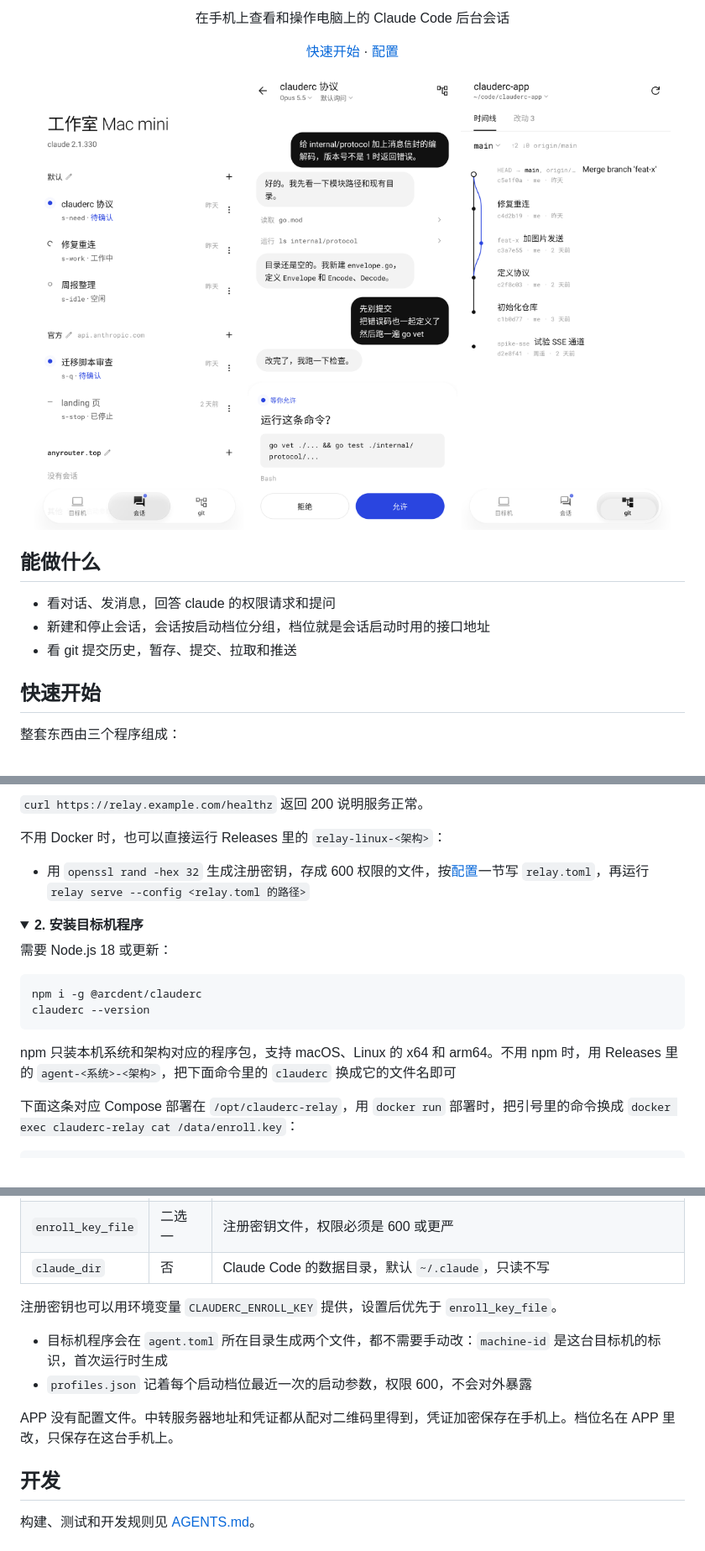
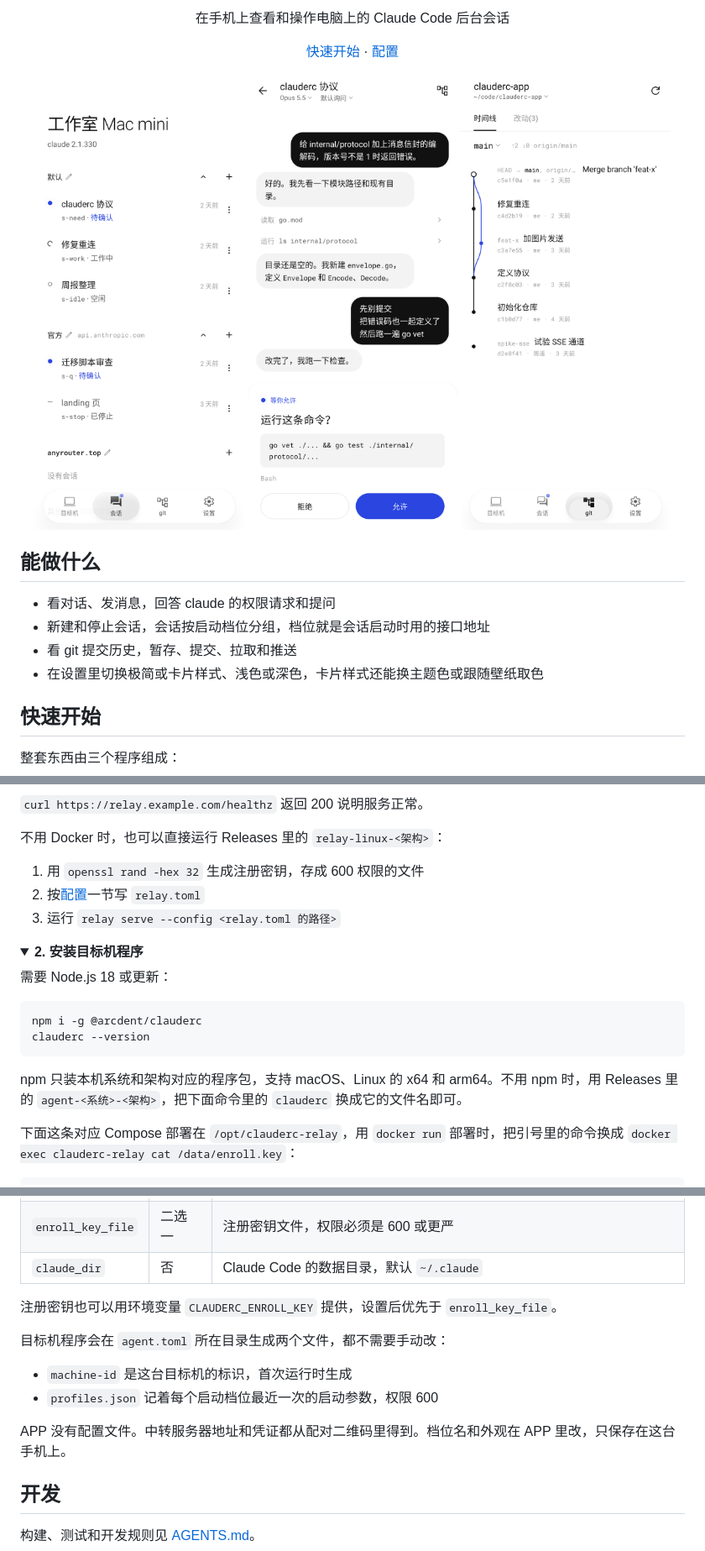
Before and after one commit to ArcDent/clauderc-app, a Markdown page: README.md, 3 parts joined by grey strips. Shown at 84% size. Rendered like a GitHub page; pictures changed too: design/screenshots/git-log.png, design/screenshots/permission.png, design/screenshots/sessions.png; folded sections open.

Commit message:
更新 README 截图和外观说明并精简文字 - 会话列表、权限确认、git 时间线的浅色和深色截图换成当前界面，导航栏带「设置」标签 - 功能列表补上设置页，可切换极简或卡片样式、浅色或深色，卡片样式可换主题色或跟随壁纸 - 删掉「只读不写」「不会对外暴露」「凭证加密保存在手机上」等防御性描述 - 说明注册密钥的用途，不用 Docker 部署的步骤拆成三步，理顺几处长句和列表

````diff
--- a/README.md
+++ b/README.md
@@ -27,6 +27,7 @@
 - 看对话、发消息，回答 claude 的权限请求和提问
 - 新建和停止会话，会话按启动档位分组，档位就是会话启动时用的接口地址
 - 看 git 提交历史，暂存、提交、拉取和推送
+- 在设置里切换极简或卡片样式、浅色或深色，卡片样式还能换主题色或跟随壁纸取色
 
 ## 快速开始
 
@@ -108,7 +109,10 @@ location / {
 `curl https://relay.example.com/healthz` 返回 200 说明服务正常。
 
 不用 Docker 时，也可以直接运行 Releases 里的 `relay-linux-<架构>`：
-- 用 `openssl rand -hex 32` 生成注册密钥，存成 600 权限的文件，按[配置](#配置)一节写 `relay.toml`，再运行 `relay serve --config <relay.toml 的路径>`
+
+1. 用 `openssl rand -hex 32` 生成注册密钥，存成 600 权限的文件
+2. 按[配置](#配置)一节写 `relay.toml`
+3. 运行 `relay serve --config <relay.toml 的路径>`
 
 </details>
 
@@ -122,7 +126,7 @@ npm i -g @arcdent/clauderc
 clauderc --version
 ```
 
-npm 只装本机系统和架构对应的程序包，支持 macOS、Linux 的 x64 和 arm64。不用 npm 时，用 Releases 里的 `agent-<系统>-<架构>`，把下面命令里的 `clauderc` 换成它的文件名即可
+npm 只装本机系统和架构对应的程序包，支持 macOS、Linux 的 x64 和 arm64。不用 npm 时，用 Releases 里的 `agent-<系统>-<架构>`，把下面命令里的 `clauderc` 换成它的文件名即可。
 
 下面这条对应 Compose 部署在 `/opt/clauderc-relay`，用 `docker run` 部署时，把引号里的命令换成 `docker exec clauderc-relay cat /data/enroll.key`：
 
@@ -212,16 +216,18 @@ clauderc revoke <id>     # 吊销一台手机，它的连接会立即断开
 | `name` | 否 | 手机上显示的名字，默认是主机名 |
 | `claude_path` | 否 | claude 可执行文件，默认按 PATH 查找 `claude`；不能是会补参数的包装脚本 |
 | `enroll_key_file` | 二选一 | 注册密钥文件，权限必须是 600 或更严 |
-| `claude_dir` | 否 | Claude Code 的数据目录，默认 `~/.claude`，只读不写 |
+| `claude_dir` | 否 | Claude Code 的数据目录，默认 `~/.claude` |
 
 注册密钥也可以用环境变量 `CLAUDERC_ENROLL_KEY` 提供，设置后优先于 `enroll_key_file`。
 
-- 目标机程序会在 `agent.toml` 所在目录生成两个文件，都不需要手动改：`machine-id` 是这台目标机的标识，首次运行时生成
-- `profiles.json` 记着每个启动档位最近一次的启动参数，权限 600，不会对外暴露
+目标机程序会在 `agent.toml` 所在目录生成两个文件，都不需要手动改：
+
+- `machine-id` 是这台目标机的标识，首次运行时生成
+- `profiles.json` 记着每个启动档位最近一次的启动参数，权限 600
 
 </details>
 
-APP 没有配置文件。中转服务器地址和凭证都从配对二维码里得到，凭证加密保存在手机上。档位名在 APP 里改，只保存在这台手机上。
+APP 没有配置文件。中转服务器地址和凭证都从配对二维码里得到。档位名和外观在 APP 里改，只保存在这台手机上。
 
 ## 开发
 
````
Also changed, not shown: other parts of README.md (+5 -5 lines), design/screenshots/git-log-dark.png, design/screenshots/permission-dark.png, design/screenshots/sessions-dark.png.
